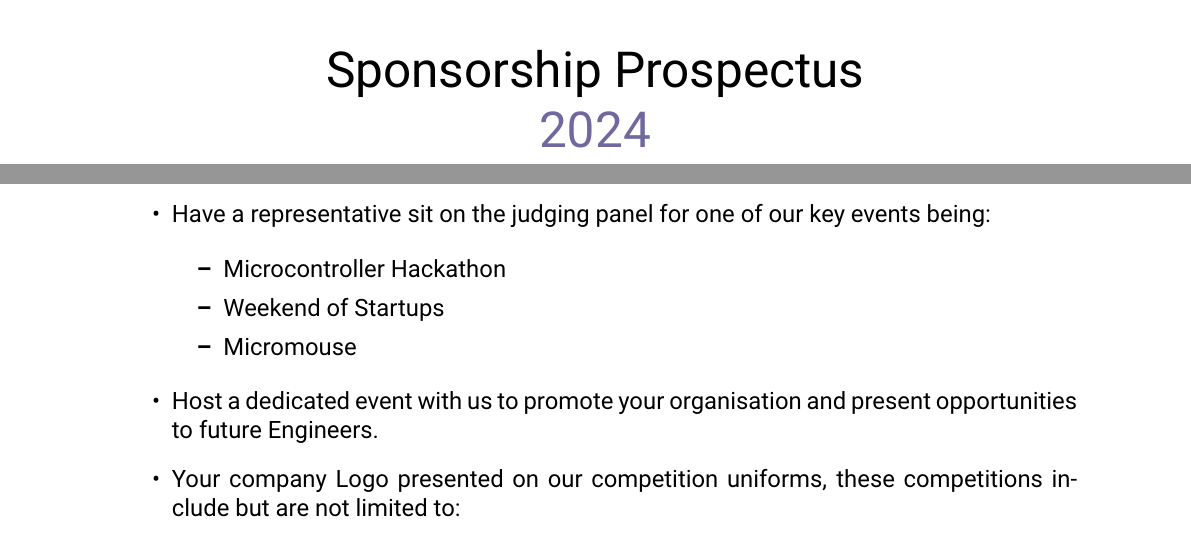
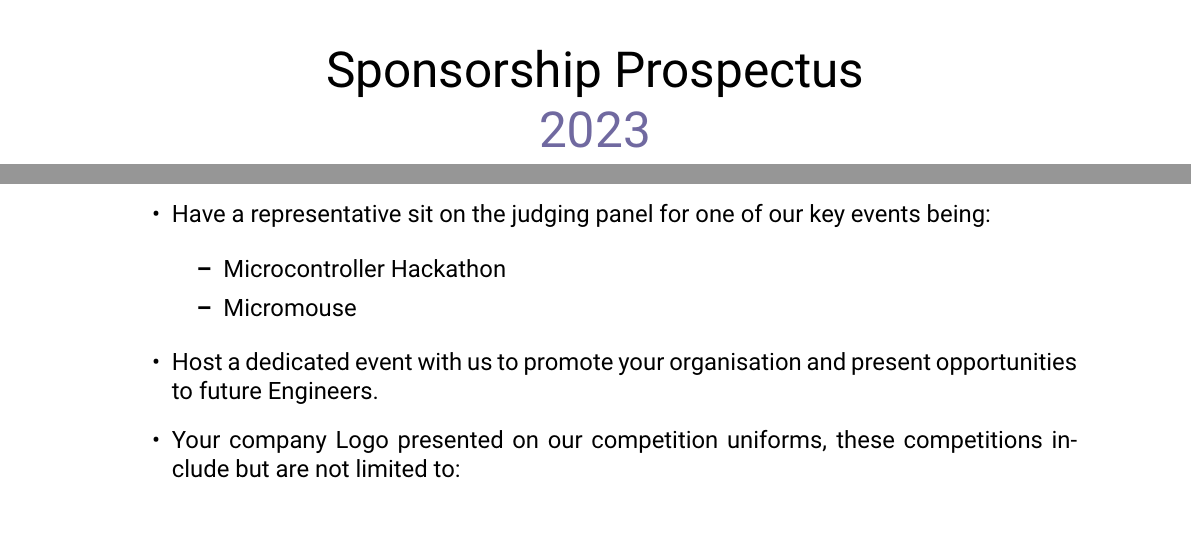
Before and after one commit to q-horton/sponsorship, a LaTeX document (prospectus/2024/main.tex): two parts of pages 1 and 13 of 15, joined at a grey line, cut so that both start at the same text. Compiled offline with pdfLaTeX.

```diff
--- a/prospectus/2024/main.tex
+++ b/prospectus/2024/main.tex
@@ -58,7 +58,7 @@
         \includegraphics[width=0.7\paperwidth]{../assets/Logo (Dark).png} \\
         \vspace{1cm}
         \Huge Sponsorship Prospectus \\
-        \huge \textcolor{turbo_purple}{2024}
+        \huge \textcolor{turbo_purple}{2023}
     \end{center}
     \vfill
     \includegraphics[height=0.5\paperheight, right]{../assets/Pattern - PCB (Solid).png}
@@ -408,7 +407,6 @@
 
     \begin{itemize}
         \item Microcontroller Hackathon
-        \item Weekend of Startups
         \item Micromouse
     \end{itemize}
 
```
Also changed, not shown: prospectus/2024/main.tex (5 more changed lines).
